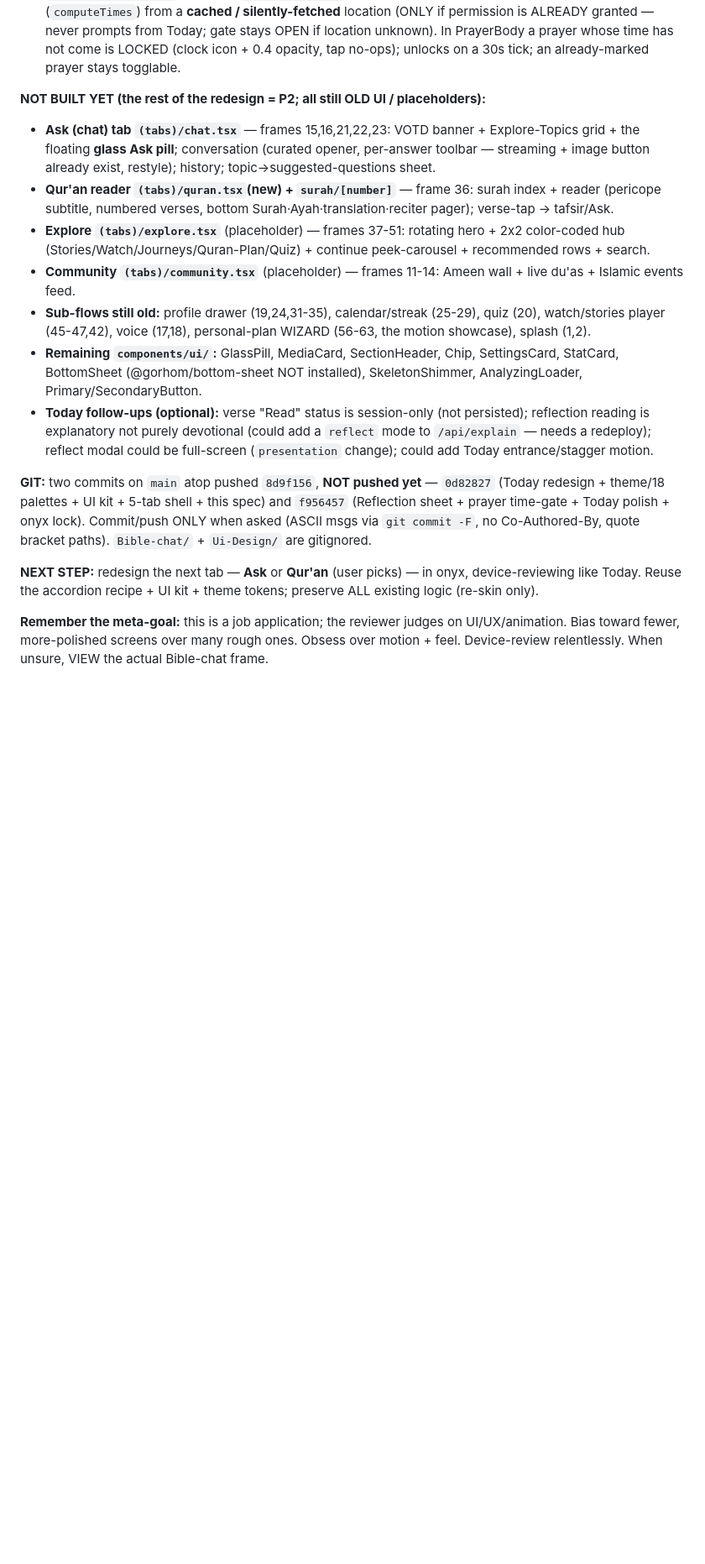
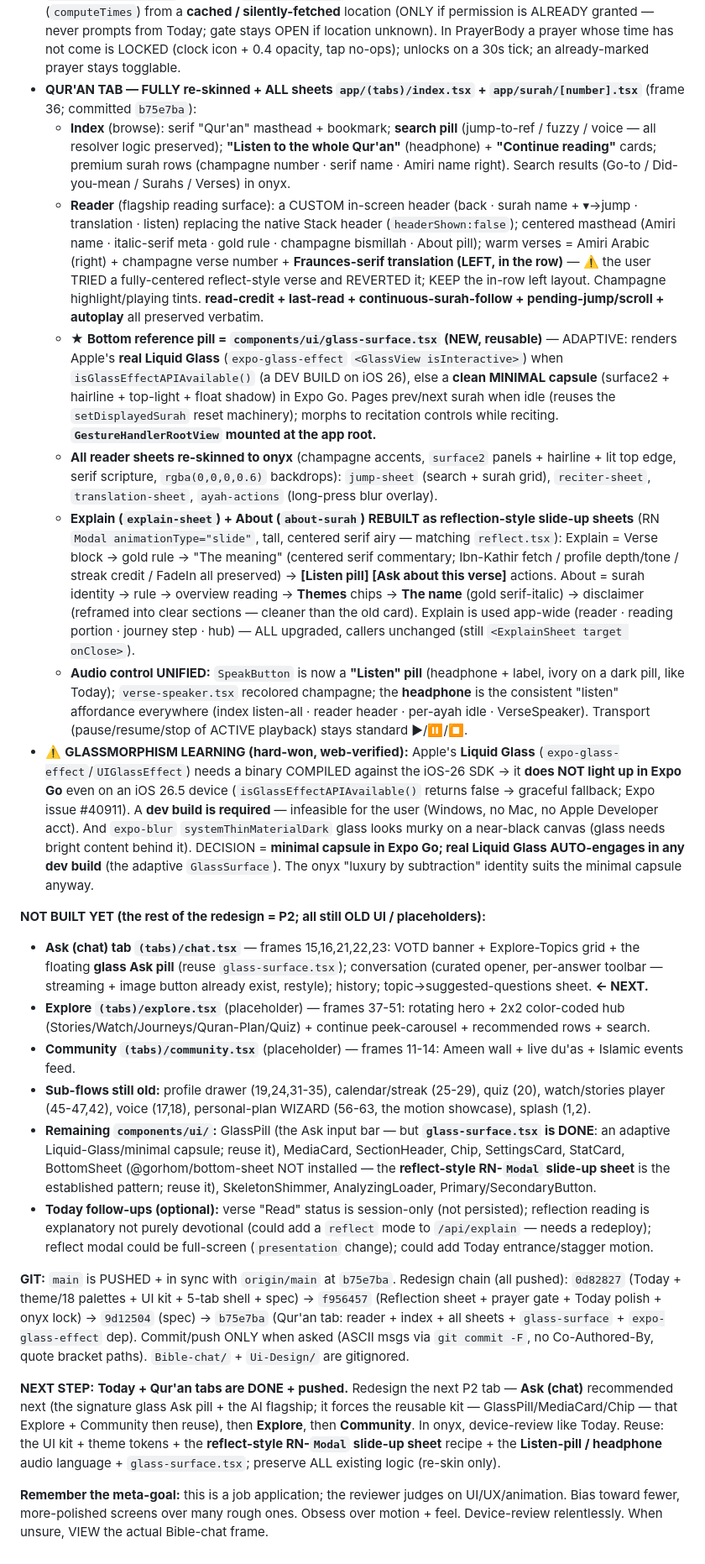
Before and after one commit to MuhammadAhmed43/Daily-Quran, a Markdown page: UI-REDESIGN-SPEC.md, the part around the change. Shown at 84% size. GitHub-like rendering; blank space fills up the shorter version.

Commit message:
Update redesign spec: Quran tab done, glassmorphism learning, next = Ask

```diff
--- a/UI-REDESIGN-SPEC.md
+++ b/UI-REDESIGN-SPEC.md
@@ -454,18 +454,25 @@ Grid: 16px gutter, 2-col cards (12-14 gutter), grouped-inset lists, flat hairlin
   - **Centered, serif-led, airy:** centered verse → gold rule (line·dot·line) → centered serif reading (Fraunces, scriptureInk) → centered serif-italic gold prompt → left-aligned journal box. KeyboardAvoiding.
 - **`lib/reflections.ts`** (NEW) — REFLECTION_PROMPTS + REFLECTION_READINGS + reflectionFor(seed); journal store (saveReflection/useReflection/useTodayReflection/useReflectedToday); reading cache (getCachedReading/saveCachedReading).
 - **`lib/prayer-times.ts`** (NEW) — `usePrayerGate()` → {occurred[fard],known}: computes today's times (`computeTimes`) from a **cached / silently-fetched** location (ONLY if permission is ALREADY granted — never prompts from Today; gate stays OPEN if location unknown). In PrayerBody a prayer whose time has not come is LOCKED (clock icon + 0.4 opacity, tap no-ops); unlocks on a 30s tick; an already-marked prayer stays togglable.
+- **QUR'AN TAB — FULLY re-skinned + ALL sheets `app/(tabs)/index.tsx` + `app/surah/[number].tsx`** (frame 36; committed `b75e7ba`):
+  - **Index** (browse): serif "Qur'an" masthead + bookmark; **search pill** (jump-to-ref / fuzzy / voice — all resolver logic preserved); **"Listen to the whole Qur'an"** (headphone) + **"Continue reading"** cards; premium surah rows (champagne number · serif name · Amiri name right). Search results (Go-to / Did-you-mean / Surahs / Verses) in onyx.
+  - **Reader** (flagship reading surface): a CUSTOM in-screen header (back · surah name + ▾→jump · translation · listen) replacing the native Stack header (`headerShown:false`); centered masthead (Amiri name · italic-serif meta · gold rule · champagne bismillah · About pill); warm verses = Amiri Arabic (right) + champagne verse number + **Fraunces-serif translation (LEFT, in the row)** — ⚠️ the user TRIED a fully-centered reflect-style verse and REVERTED it; KEEP the in-row left layout. Champagne highlight/playing tints. **read-credit + last-read + continuous-surah-follow + pending-jump/scroll + autoplay** all preserved verbatim.
+  - ★ **Bottom reference pill = `components/ui/glass-surface.tsx` (NEW, reusable)** — ADAPTIVE: renders Apple's **real Liquid Glass** (`expo-glass-effect` `<GlassView isInteractive>`) when `isGlassEffectAPIAvailable()` (a DEV BUILD on iOS 26), else a **clean MINIMAL capsule** (surface2 + hairline + top-light + float shadow) in Expo Go. Pages prev/next surah when idle (reuses the `setDisplayedSurah` reset machinery); morphs to recitation controls while reciting. **`GestureHandlerRootView` mounted at the app root.**
+  - **All reader sheets re-skinned to onyx** (champagne accents, `surface2` panels + hairline + lit top edge, serif scripture, `rgba(0,0,0,0.6)` backdrops): `jump-sheet` (search + surah grid), `reciter-sheet`, `translation-sheet`, `ayah-actions` (long-press blur overlay).
+  - **Explain (`explain-sheet`) + About (`about-surah`) REBUILT as reflection-style slide-up sheets** (RN `Modal animationType="slide"`, tall, centered serif airy — matching `reflect.tsx`): Explain = Verse block → gold rule → "The meaning" (centered serif commentary; Ibn-Kathir fetch / profile depth/tone / streak credit / FadeIn all preserved) → **[Listen pill] [Ask about this verse]** actions. About = surah identity → rule → overview reading → **Themes** chips → **The name** (gold serif-italic) → disclaimer (reframed into clear sections — cleaner than the old card). Explain is used app-wide (reader · reading portion · journey step · hub) — ALL upgraded, callers unchanged (still `<ExplainSheet target onClose>`).
+  - **Audio control UNIFIED:** `SpeakButton` is now a **"Listen" pill** (headphone + label, ivory on a dark pill, like Today); `verse-speaker.tsx` recolored champagne; the **headphone** is the consistent "listen" affordance everywhere (index listen-all · reader header · per-ayah idle · VerseSpeaker). Transport (pause/resume/stop of ACTIVE playback) stays standard ▶/⏸/⏹.
+- ⚠️ **GLASSMORPHISM LEARNING (hard-won, web-verified):** Apple's **Liquid Glass** (`expo-glass-effect`/`UIGlassEffect`) needs a binary COMPILED against the iOS-26 SDK → it **does NOT light up in Expo Go** even on an iOS 26.5 device (`isGlassEffectAPIAvailable()` returns false → graceful fallback; Expo issue #40911). A **dev build is required** — infeasible for the user (Windows, no Mac, no Apple Developer acct). And `expo-blur` `systemThinMaterialDark` glass looks murky on a near-black canvas (glass needs bright content behind it). DECISION = **minimal capsule in Expo Go; real Liquid Glass AUTO-engages in any dev build** (the adaptive `GlassSurface`). The onyx "luxury by subtraction" identity suits the minimal capsule anyway.
 
 **NOT BUILT YET (the rest of the redesign = P2; all still OLD UI / placeholders):**
-- **Ask (chat) tab `(tabs)/chat.tsx`** — frames 15,16,21,22,23: VOTD banner + Explore-Topics grid + the floating **glass Ask pill**; conversation (curated opener, per-answer toolbar — streaming + image button already exist, restyle); history; topic→suggested-questions sheet.
-- **Qur'an reader `(tabs)/quran.tsx`(new) + `surah/[number]`** — frame 36: surah index + reader (pericope subtitle, numbered verses, bottom Surah·Ayah·translation·reciter pager); verse-tap → tafsir/Ask.
+- **Ask (chat) tab `(tabs)/chat.tsx`** — frames 15,16,21,22,23: VOTD banner + Explore-Topics grid + the floating **glass Ask pill** (reuse `glass-surface.tsx`); conversation (curated opener, per-answer toolbar — streaming + image button already exist, restyle); history; topic→suggested-questions sheet. **← NEXT.**
 - **Explore `(tabs)/explore.tsx`** (placeholder) — frames 37-51: rotating hero + 2x2 color-coded hub (Stories/Watch/Journeys/Quran-Plan/Quiz) + continue peek-carousel + recommended rows + search.
 - **Community `(tabs)/community.tsx`** (placeholder) — frames 11-14: Ameen wall + live du'as + Islamic events feed.
 - **Sub-flows still old:** profile drawer (19,24,31-35), calendar/streak (25-29), quiz (20), watch/stories player (45-47,42), voice (17,18), personal-plan WIZARD (56-63, the motion showcase), splash (1,2).
-- **Remaining `components/ui/`:** GlassPill, MediaCard, SectionHeader, Chip, SettingsCard, StatCard, BottomSheet (@gorhom/bottom-sheet NOT installed), SkeletonShimmer, AnalyzingLoader, Primary/SecondaryButton.
+- **Remaining `components/ui/`:** GlassPill (the Ask input bar — but **`glass-surface.tsx` is DONE**: an adaptive Liquid-Glass/minimal capsule; reuse it), MediaCard, SectionHeader, Chip, SettingsCard, StatCard, BottomSheet (@gorhom/bottom-sheet NOT installed — the **reflect-style RN-`Modal` slide-up sheet** is the established pattern; reuse it), SkeletonShimmer, AnalyzingLoader, Primary/SecondaryButton.
 - **Today follow-ups (optional):** verse "Read" status is session-only (not persisted); reflection reading is explanatory not purely devotional (could add a `reflect` mode to `/api/explain` — needs a redeploy); reflect modal could be full-screen (`presentation` change); could add Today entrance/stagger motion.
 
-**GIT:** two commits on `main` atop pushed `8d9f156`, **NOT pushed yet** — `0d82827` (Today redesign + theme/18 palettes + UI kit + 5-tab shell + this spec) and `f956457` (Reflection sheet + prayer time-gate + Today polish + onyx lock). Commit/push ONLY when asked (ASCII msgs via `git commit -F`, no Co-Authored-By, quote bracket paths). `Bible-chat/` + `Ui-Design/` are gitignored.
+**GIT:** `main` is PUSHED + in sync with `origin/main` at `b75e7ba`. Redesign chain (all pushed): `0d82827` (Today + theme/18 palettes + UI kit + 5-tab shell + spec) → `f956457` (Reflection sheet + prayer gate + Today polish + onyx lock) → `9d12504` (spec) → `b75e7ba` (Qur'an tab: reader + index + all sheets + `glass-surface` + `expo-glass-effect` dep). Commit/push ONLY when asked (ASCII msgs via `git commit -F`, no Co-Authored-By, quote bracket paths). `Bible-chat/` + `Ui-Design/` are gitignored.
 
-**NEXT STEP:** redesign the next tab — **Ask** or **Qur'an** (user picks) — in onyx, device-reviewing like Today. Reuse the accordion recipe + UI kit + theme tokens; preserve ALL existing logic (re-skin only).
+**NEXT STEP:** **Today + Qur'an tabs are DONE + pushed.** Redesign the next P2 tab — **Ask (chat)** recommended next (the signature glass Ask pill + the AI flagship; it forces the reusable kit — GlassPill/MediaCard/Chip — that Explore + Community then reuse), then **Explore**, then **Community**. In onyx, device-review like Today. Reuse: the UI kit + theme tokens + the **reflect-style RN-`Modal` slide-up sheet** recipe + the **Listen-pill / headphone** audio language + `glass-surface.tsx`; preserve ALL existing logic (re-skin only).
 
 **Remember the meta-goal:** this is a job application; the reviewer judges on UI/UX/animation. Bias toward fewer, more-polished screens over many rough ones. Obsess over motion + feel. Device-review relentlessly. When unsure, VIEW the actual Bible-chat frame.
```
